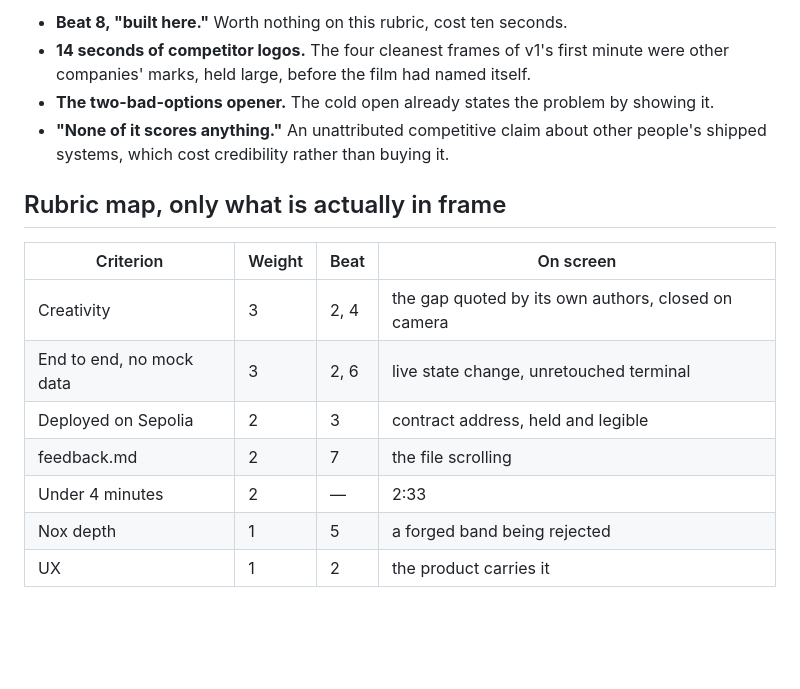
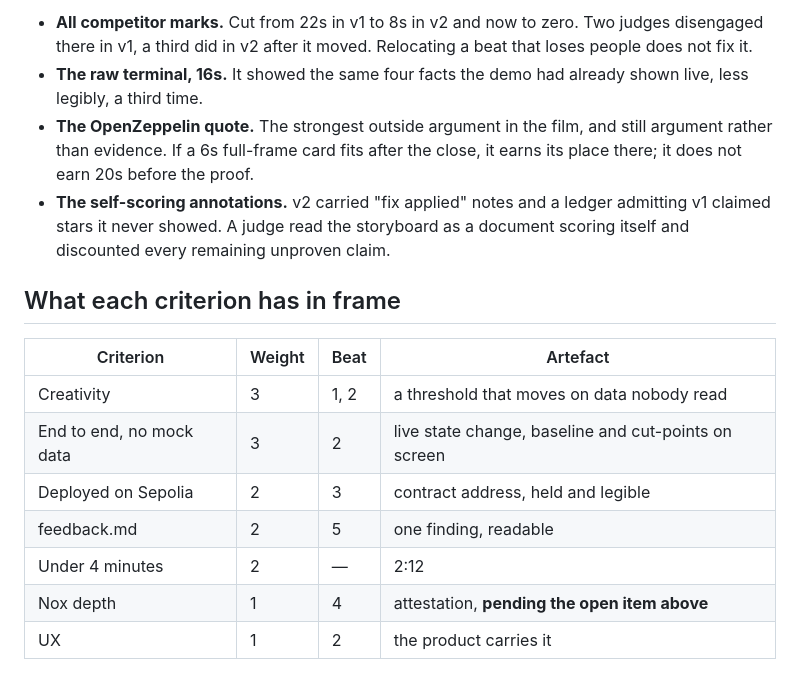
Before and after one commit to kasbsquall/ghostledger, a Markdown page: video/storyboard.md, the part around one of its changes. Drawn GitHub-style; blank space fills up the shorter version.

```diff
--- a/video/storyboard.md
+++ b/video/storyboard.md
@@ -170,21 +155,24 @@ Mark. The line a third time. URL and QR held for the last five seconds.
 
-- **Beat 8, "built here."** Worth nothing on this rubric, cost ten seconds.
-- **14 seconds of competitor logos.** The four cleanest frames of v1's first
-  minute were other companies' marks, held large, before the film had named
-  itself.
-- **The two-bad-options opener.** The cold open already states the problem by
-  showing it.
-- **"None of it scores anything."** An unattributed competitive claim about
-  other people's shipped systems, which cost credibility rather than buying it.
+- **All competitor marks.** Cut from 22s in v1 to 8s in v2 and now to zero. Two
+  judges disengaged there in v1, a third did in v2 after it moved. Relocating a
+  beat that loses people does not fix it.
+- **The raw terminal, 16s.** It showed the same four facts the demo had already
+  shown live, less legibly, a third time.
+- **The OpenZeppelin quote.** The strongest outside argument in the film, and
+  still argument rather than evidence. If a 6s full-frame card fits after the
+  close, it earns its place there; it does not earn 20s before the proof.
+- **The self-scoring annotations.** v2 carried "fix applied" notes and a ledger
+  admitting v1 claimed stars it never showed. A judge read the storyboard as a
+  document scoring itself and discounted every remaining unproven claim.
 
-## Rubric map, only what is actually in frame
+## What each criterion has in frame
 
-| Criterion | Weight | Beat | On screen |
+| Criterion | Weight | Beat | Artefact |
 |---|---|---|---|
-| Creativity | 3 | 2, 4 | the gap quoted by its own authors, closed on camera |
-| End to end, no mock data | 3 | 2, 6 | live state change, unretouched terminal |
+| Creativity | 3 | 1, 2 | a threshold that moves on data nobody read |
+| End to end, no mock data | 3 | 2 | live state change, baseline and cut-points on screen |
 | Deployed on Sepolia | 2 | 3 | contract address, held and legible |
-| feedback.md | 2 | 7 | the file scrolling |
-| Under 4 minutes | 2 | — | 2:33 |
-| Nox depth | 1 | 5 | a forged band being rejected |
+| feedback.md | 2 | 5 | one finding, readable |
+| Under 4 minutes | 2 | — | 2:12 |
+| Nox depth | 1 | 4 | attestation, **pending the open item above** |
 | UX | 1 | 2 | the product carries it |
```
Also changed, not shown: other parts of video/storyboard.md (+85 -100 lines).
